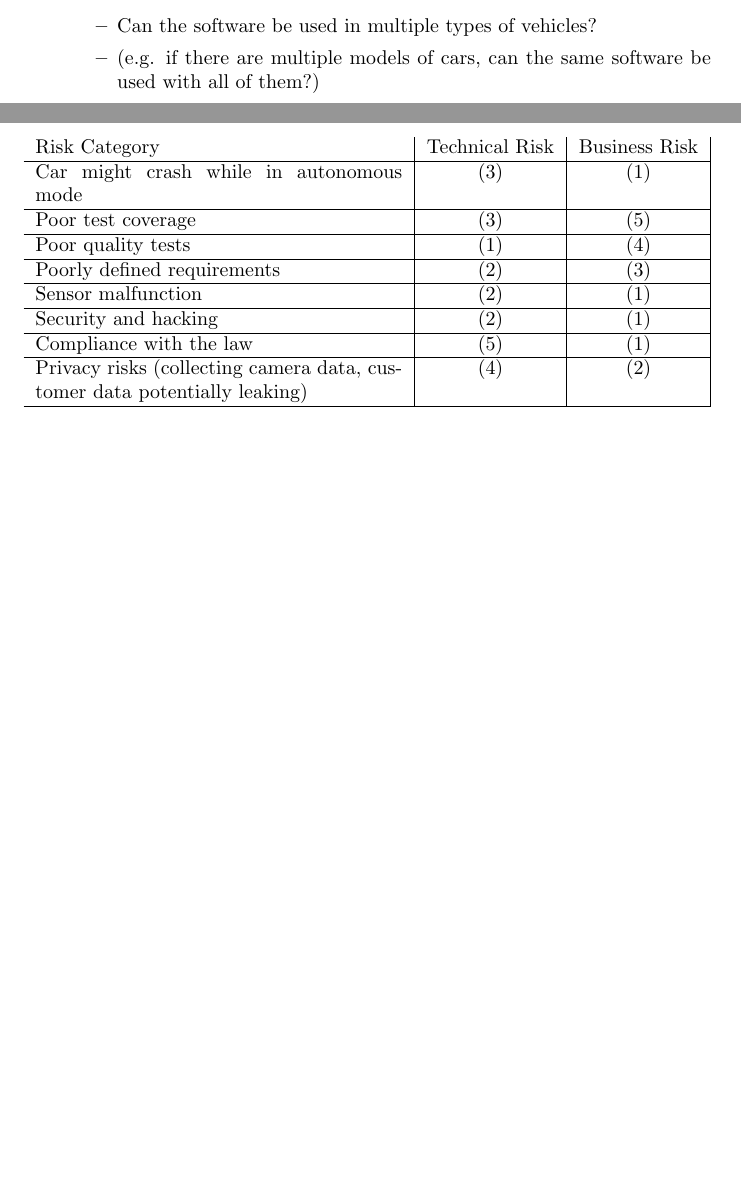
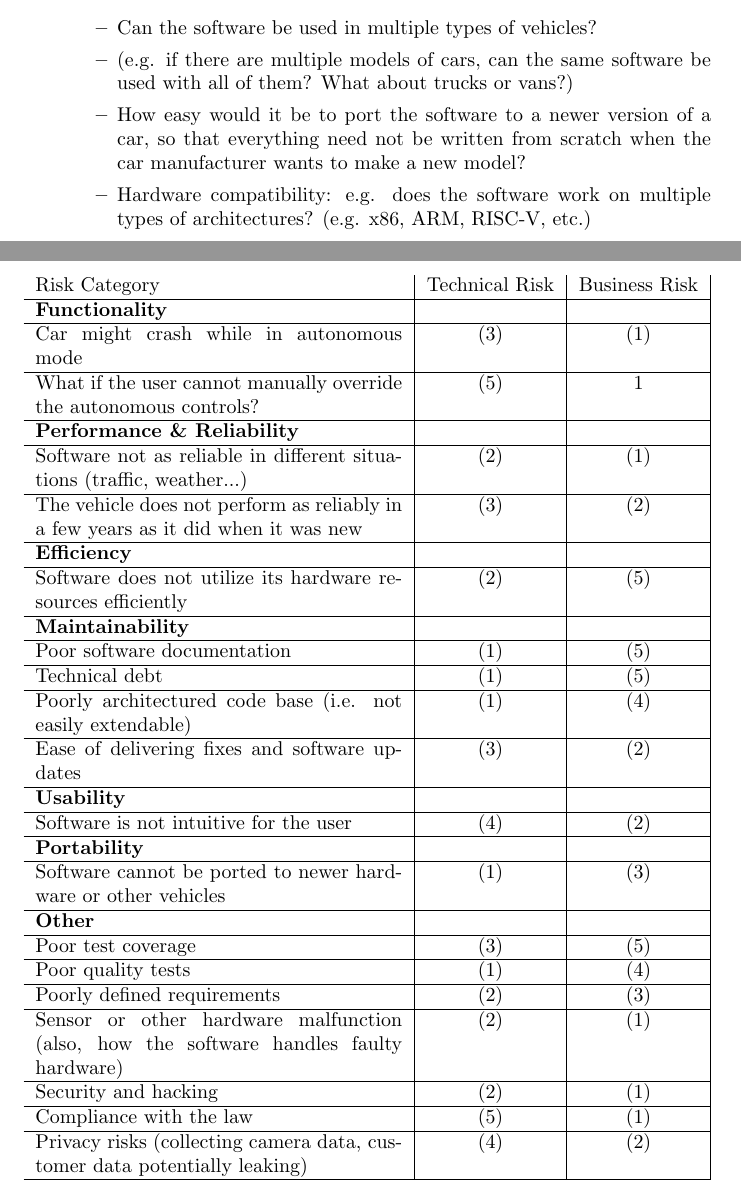
Before and after one commit to Arunscape/ECE322, a LaTeX problem sheet (assignments/Assignment1/report.tex): two parts of pages 3 and 4 of 6 before the commit and two parts of pages 4 and 5 of 7 after it, joined at a grey line, cut so that both start at the same text, the shorter picture padded with empty space. Compiled offline with pdfLaTeX.

Commit message:
almost done, just unsure about #3 part 4

```diff
--- a/assignments/Assignment1/report.tex
+++ b/assignments/Assignment1/report.tex
@@ -129,28 +135,50 @@ After reading the two papers, the two most essential factors which make software
 	      \end{itemize}
+
 	\item Usability
 	      \begin{itemize}
 		      \item From the user's perspective, how easy is it to use the autonomous mode of the vehicle, and how is the user experience?
 		      \item Also, how easy it is to switch between autonomous and manual modes of the vehicle?
 	      \end{itemize}
+
 	\item Portability
 	      \begin{itemize}
 		      \item Can the software be used in multiple types of vehicles?
-		      \item (e.g. if there are multiple models of cars, can the same software be used with all of them?)
+		      \item (e.g. if there are multiple models of cars, can the same software be used with all of them? What about trucks or vans?)
+		      \item How easy would it be to port the software to a newer version of a car, so that everything need not be written from scratch
+		            when the car manufacturer wants to make a new model?
+		      \item Hardware compatibility: e.g. does the software work on multiple types of architectures? (e.g. x86, ARM, RISC-V, etc.)
 	      \end{itemize}
 \end{itemize}
 
 \begin{table}[H]
 	\centering
 	\begin{tabularx}{\textwidth}{X|c|c|}
-		Risk Category                                                             & Technical Risk & Business Risk \\ \hline
-		Car might crash while in autonomous mode                                  & (3)            & (1)           \\ \hline
-		Poor test coverage                                                        & (3)            & (5)           \\ \hline
-		Poor quality tests                                                        & (1)            & (4)           \\ \hline
-		Poorly defined requirements                                               & (2)            & (3)           \\ \hline
-		Sensor malfunction                                                        & (2)            & (1)           \\ \hline
-		Security and hacking                                                      & (2)            & (1)           \\ \hline
-		Compliance with the law                                                   & (5)            & (1)           \\ \hline
-		Privacy risks (collecting camera data, customer data potentially leaking) & (4)            & (2)           \\ \hline
+		Risk Category                                                                         & Technical Risk & Business Risk \\ \hline
+		\textbf{Functionality}                                                                &                &               \\ \hline
+		Car might crash while in autonomous mode                                              & (3)            & (1)           \\ \hline
+		What if the user cannot manually override the autonomous controls?                    & (5)            & 1             \\ \hline
+		\textbf{Performance \& Reliability}                                                            &                &               \\ \hline
+		Software not as reliable in different situations (traffic, weather...)                & (2)            & (1)           \\ \hline
+		The vehicle does not perform as reliably in a few years as it did when it was new     & (3)            & (2)           \\ \hline
+		\textbf{Efficiency}                                                                   &                &               \\ \hline
+		Software does not utilize its hardware resources efficiently                          & (2)            & (5)           \\ \hline
+		\textbf{Maintainability}                                                              &                &               \\ \hline
+		Poor software documentation                                                           & (1)            & (5)           \\ \hline
+		Technical debt                                                                        & (1)            & (5)           \\ \hline
+		Poorly architectured code base (i.e. not easily extendable)                           & (1)            & (4)           \\ \hline
+		Ease of delivering fixes and software updates                                         & (3)            & (2)           \\ \hline
+		\textbf{Usability}                                                                    &                &               \\ \hline
+		Software is not intuitive for the user                                                & (4)            & (2)           \\ \hline
+		\textbf{Portability}                                                                  &                &               \\ \hline
+		Software cannot be ported to newer hardware or other vehicles                         & (1)            & (3)           \\ \hline
+		\textbf{Other}                                                                        &                &               \\ \hline
+		Poor test coverage                                                                    & (3)            & (5)           \\ \hline
+		Poor quality tests                                                                    & (1)            & (4)           \\ \hline
+		Poorly defined requirements                                                           & (2)            & (3)           \\ \hline
+		Sensor or other hardware malfunction (also, how the software handles faulty hardware) & (2)            & (1)           \\ \hline
+		Security and hacking                                                                  & (2)            & (1)           \\ \hline
+		Compliance with the law                                                               & (5)            & (1)           \\ \hline
+		Privacy risks (collecting camera data, customer data potentially leaking)             & (4)            & (2)           \\ \hline
 	\end{tabularx}
 \end{table}
 
```
Also changed, not shown: assignments/Assignment1/report.pdf, notes/4. Black_Box_Test_1.pdf (added), assignments/Assignment1/report.tex (22 more changed lines).
